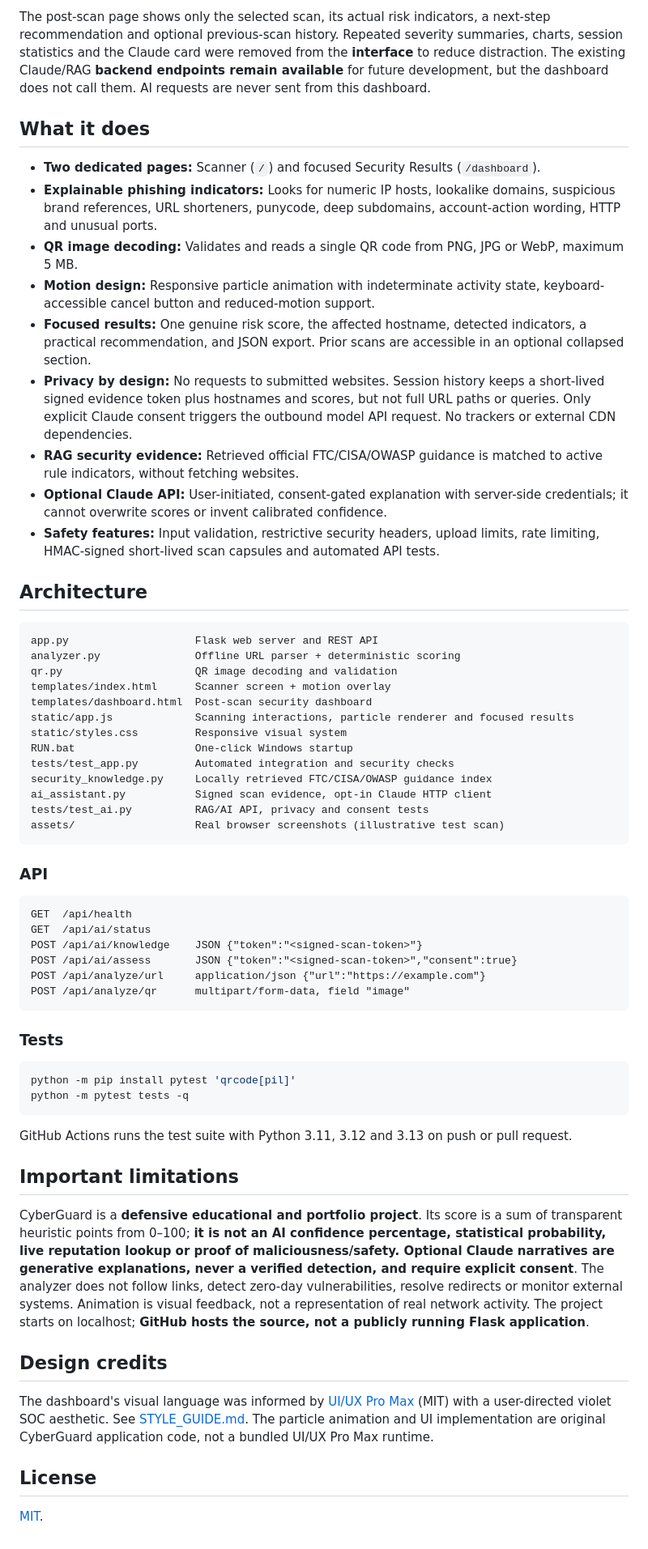
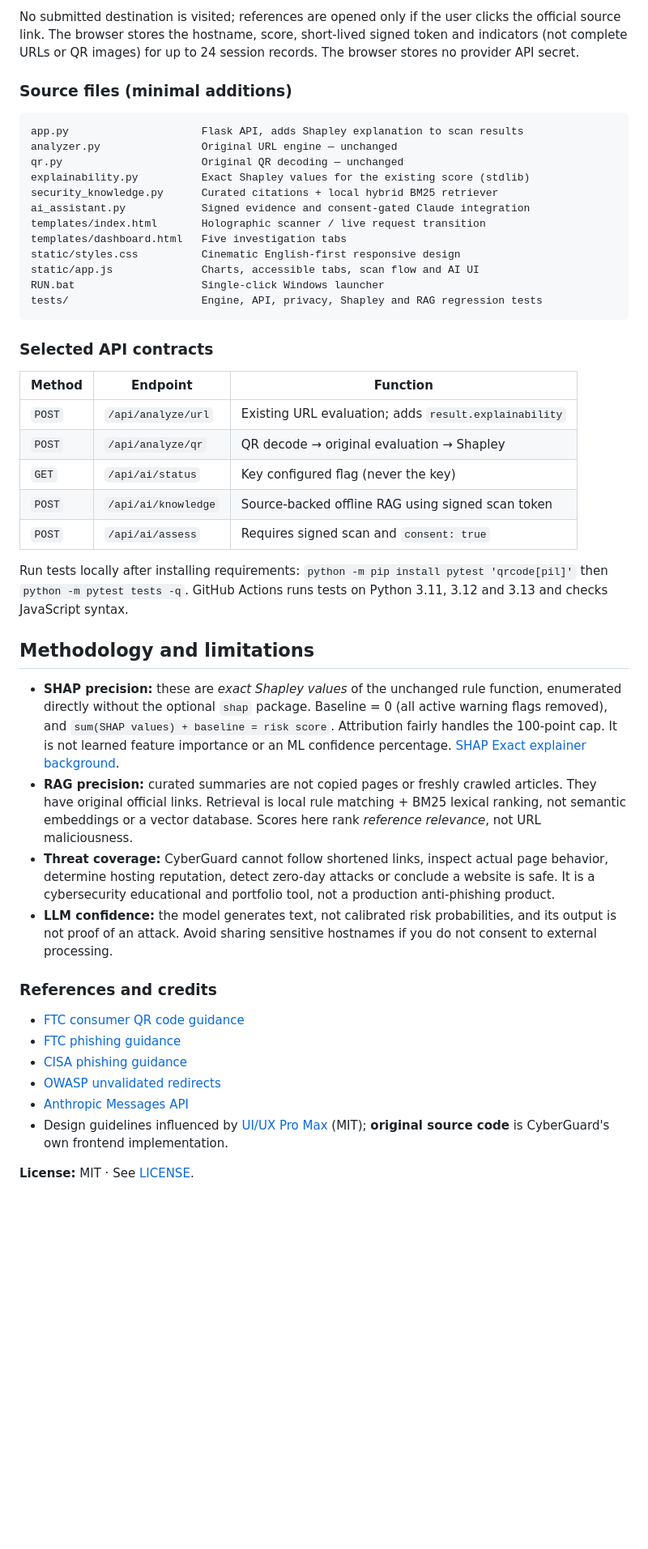
Before and after one commit to btsa123987-alt/CyberGuard, a Markdown page: README.md, the part around one of its changes. Shown at 81% size. Rendered like a GitHub page; blank space fills up the shorter version.

````diff
--- a/README.md
+++ b/README.md
@@ -98,64 +113,49 @@ python app.py
 
-The post-scan page shows only the selected scan, its actual risk indicators, a next-step recommendation and optional previous-scan history. Repeated severity summaries, charts, session statistics and the Claude card were removed from the **interface** to reduce distraction. The existing Claude/RAG **backend endpoints remain available** for future development, but the dashboard does not call them. AI requests are never sent from this dashboard.
+No submitted destination is visited; references are opened only if the user clicks the official source link. The browser stores the hostname, score, short-lived signed token and indicators (not complete URLs or QR images) for up to 24 session records. The browser stores no provider API secret.
 
-## What it does
-
-- **Two dedicated pages:** Scanner (`/`) and focused Security Results (`/dashboard`).
-- **Explainable phishing indicators:** Looks for numeric IP hosts, lookalike domains, suspicious brand references, URL shorteners, punycode, deep subdomains, account-action wording, HTTP and unusual ports.
-- **QR image decoding:** Validates and reads a single QR code from PNG, JPG or WebP, maximum 5 MB.
-- **Motion design:** Responsive particle animation with indeterminate activity state, keyboard-accessible cancel button and reduced-motion support.
-- **Focused results:** One genuine risk score, the affected hostname, detected indicators, a practical recommendation, and JSON export. Prior scans are accessible in an optional collapsed section.
-- **Privacy by design:** No requests to submitted websites. Session history keeps a short-lived signed evidence token plus hostnames and scores, but not full URL paths or queries. Only explicit Claude consent triggers the outbound model API request. No trackers or external CDN dependencies.
-- **RAG security evidence:** Retrieved official FTC/CISA/OWASP guidance is matched to active rule indicators, without fetching websites.
-- **Optional Claude API:** User-initiated, consent-gated explanation with server-side credentials; it cannot overwrite scores or invent calibrated confidence.
-- **Safety features:** Input validation, restrictive security headers, upload limits, rate limiting, HMAC-signed short-lived scan capsules and automated API tests.
-
-## Architecture
+### Source files (minimal additions)
 
 ```text
-app.py                    Flask web server and REST API
-analyzer.py               Offline URL parser + deterministic scoring
-qr.py                     QR image decoding and validation
-templates/index.html      Scanner screen + motion overlay
-templates/dashboard.html  Post-scan security dashboard
-static/app.js             Scanning interactions, particle renderer and focused results
-static/styles.css         Responsive visual system
-RUN.bat                   One-click Windows startup
-tests/test_app.py         Automated integration and security checks
-security_knowledge.py     Locally retrieved FTC/CISA/OWASP guidance index
-ai_assistant.py           Signed scan evidence, opt-in Claude HTTP client
-tests/test_ai.py          RAG/AI API, privacy and consent tests
-assets/                   Real browser screenshots (illustrative test scan)
+app.py                     Flask API, adds Shapley explanation to scan results
+analyzer.py                Original URL engine — unchanged
+qr.py                      Original QR decoding — unchanged
+explainability.py          Exact Shapley values for the existing score (stdlib)
+security_knowledge.py      Curated citations + local hybrid BM25 retriever
+ai_assistant.py            Signed evidence and consent-gated Claude integration
+templates/index.html       Holographic scanner / live request transition
+templates/dashboard.html   Five investigation tabs
+static/styles.css          Cinematic English-first responsive design
+static/app.js              Charts, accessible tabs, scan flow and AI UI
+RUN.bat                    Single-click Windows launcher
+tests/                     Engine, API, privacy, Shapley and RAG regression tests
 ```
 
-### API
+### Selected API contracts
 
-```text
-GET  /api/health
-GET  /api/ai/status
-POST /api/ai/knowledge    JSON {"token":"<signed-scan-token>"}
-POST /api/ai/assess       JSON {"token":"<signed-scan-token>","consent":true}
-POST /api/analyze/url     application/json {"url":"https://example.com"}
-POST /api/analyze/qr      multipart/form-data, field "image"
-```
+| Method | Endpoint | Function |
+| --- | --- | --- |
+| `POST` | `/api/analyze/url` | Existing URL evaluation; adds `result.explainability` |
+| `POST` | `/api/analyze/qr` | QR decode → original evaluation → Shapley |
+| `GET` | `/api/ai/status` | Key configured flag (never the key) |
+| `POST` | `/api/ai/knowledge` | Source-backed offline RAG using signed scan token |
+| `POST` | `/api/ai/assess` | Requires signed scan and `consent: true` |
 
-### Tests
+Run tests locally after installing requirements: `python -m pip install pytest 'qrcode[pil]'` then `python -m pytest tests -q`. GitHub Actions runs tests on Python 3.11, 3.12 and 3.13 and checks JavaScript syntax.
 
-```bash
-python -m pip install pytest 'qrcode[pil]'
-python -m pytest tests -q
-```
+## Methodology and limitations
 
-GitHub Actions runs the test suite with Python 3.11, 3.12 and 3.13 on push or pull request.
+- **SHAP precision:** these are *exact Shapley values* of the unchanged rule function, enumerated directly without the optional `shap` package. Baseline = 0 (all active warning flags removed), and `sum(SHAP values) + baseline = risk score`. Attribution fairly handles the 100-point cap. It is not learned feature importance or an ML confidence percentage. [SHAP Exact explainer background](https://shap.readthedocs.io/en/latest/example_notebooks/api_examples/explainers/Exact.html).
+- **RAG precision:** curated summaries are not copied pages or freshly crawled articles. They have original official links. Retrieval is local rule matching + BM25 lexical ranking, not semantic embeddings or a vector database. Scores here rank *reference relevance*, not URL maliciousness.
+- **Threat coverage:** CyberGuard cannot follow shortened links, inspect actual page behavior, determine hosting reputation, detect zero-day attacks or conclude a website is safe. It is a cybersecurity educational and portfolio tool, not a production anti-phishing product.
+- **LLM confidence:** the model generates text, not calibrated risk probabilities, and its output is not proof of an attack. Avoid sharing sensitive hostnames if you do not consent to external processing.
 
-## Important limitations
+### References and credits
 
-CyberGuard is a **defensive educational and portfolio project**. Its score is a sum of transparent heuristic points from 0–100; **it is not an AI confidence percentage, statistical probability, live reputation lookup or proof of maliciousness/safety. Optional Claude narratives are generative explanations, never a verified detection, and require explicit consent**. The analyzer does not follow links, detect zero-day vulnerabilities, resolve redirects or monitor external systems. Animation is visual feedback, not a representation of real network activity. The project starts on localhost; **GitHub hosts the source, not a publicly running Flask application**.
+- [FTC consumer QR code guidance](https://consumer.ftc.gov/consumer-alerts/2023/12/scammers-hide-harmful-links-qr-codes-steal-your-information)
+- [FTC phishing guidance](https://consumer.ftc.gov/consumer-alerts/2025/04/protect-yourself-phishing-scams)
+- [CISA phishing guidance](https://www.cisa.gov/sites/default/files/2024-09/Secure-Our-World-Phishing-Tip-Sheet.pdf)
+- [OWASP unvalidated redirects](https://cheatsheetseries.owasp.org/cheatsheets/Unvalidated_Redirects_and_Forwards_Cheat_Sheet.html)
+- [Anthropic Messages API](https://platform.claude.com/docs/en/api/messages/create)
+- Design guidelines influenced by [UI/UX Pro Max](https://github.com/nextlevelbuilder/ui-ux-pro-max-skill) (MIT); **original source code** is CyberGuard's own frontend implementation.
 
-## Design credits
-
-The dashboard's visual language was informed by [UI/UX Pro Max](https://github.com/nextlevelbuilder/ui-ux-pro-max-skill) (MIT) with a user-directed violet SOC aesthetic. See [STYLE_GUIDE.md](STYLE_GUIDE.md). The particle animation and UI implementation are original CyberGuard application code, not a bundled UI/UX Pro Max runtime.
-
-## License
-
-[MIT](LICENSE).
+**License:** MIT · See [LICENSE](LICENSE).
````
Also changed, not shown: other parts of README.md (+78 -63 lines), assets/claude-opt-in.jpg (added), assets/grounded-rag.jpg (added), assets/intelligence-overview.jpg (added), assets/shap-explainability.jpg (added), 10 other files.
